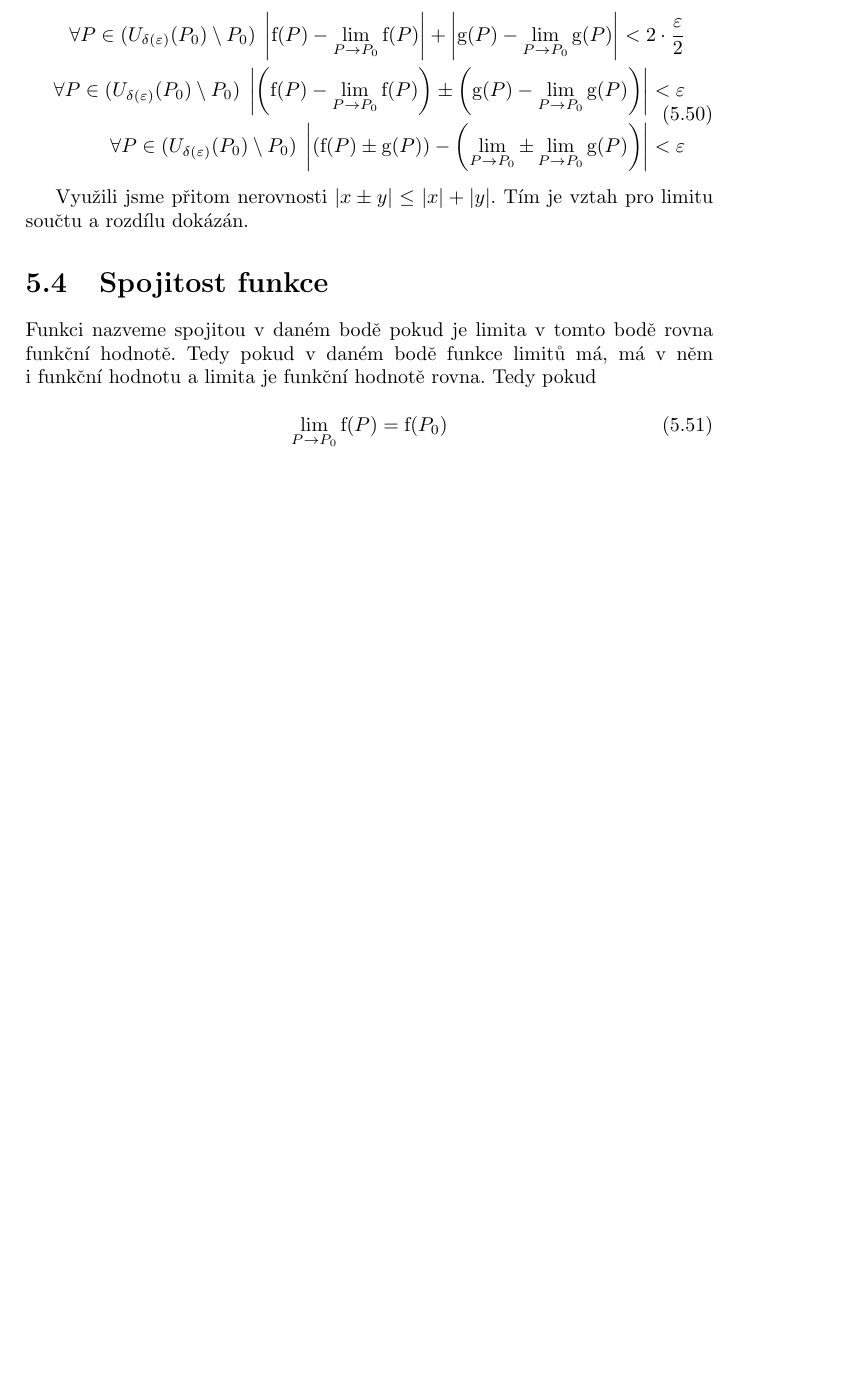
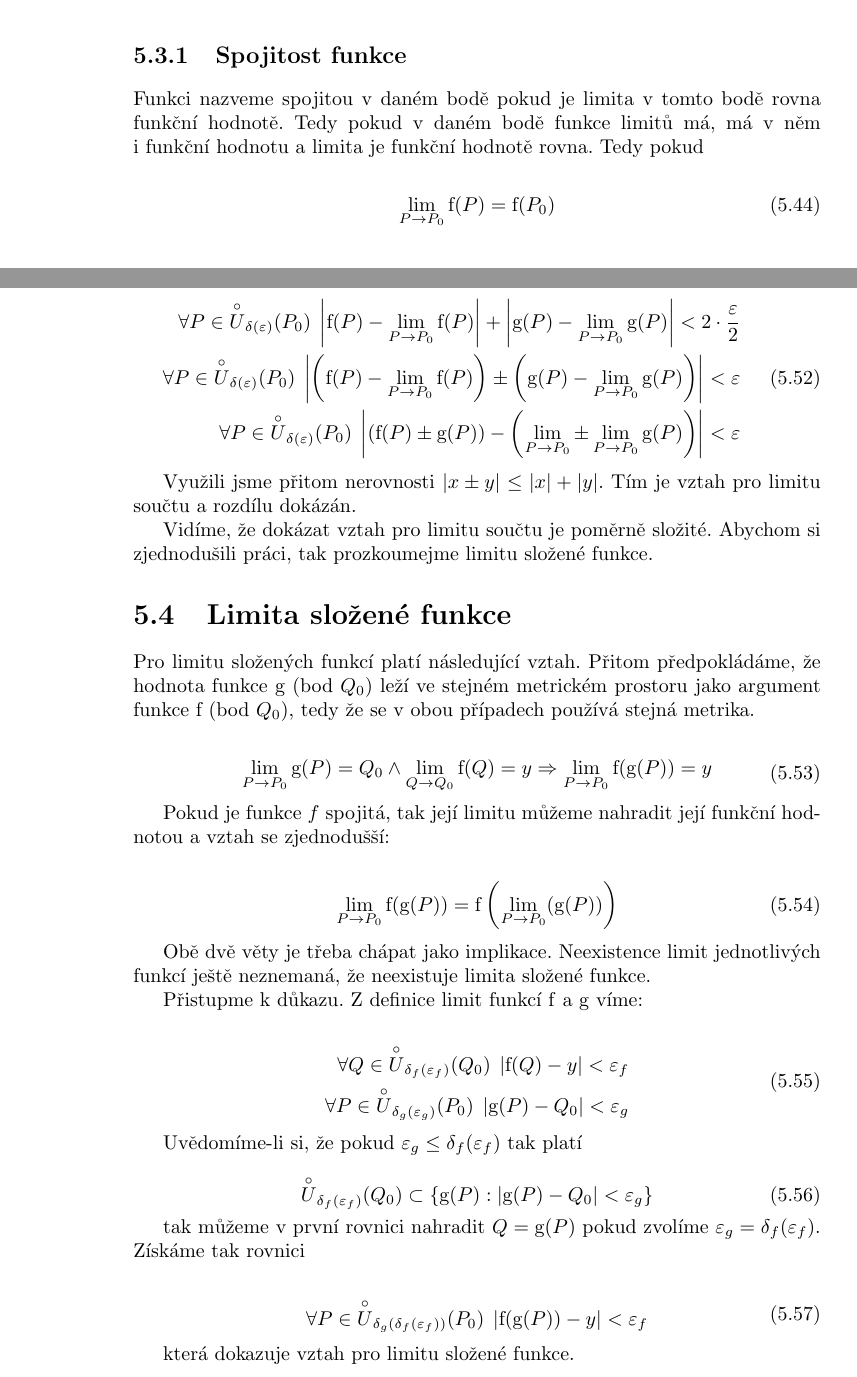
Before and after one commit to LezakPetr/poisson, a LaTeX thesis (poisson.tex, which reads ch_popis_velicin_v_prostoru.tex): part of page 27 of 97 before the commit and two parts of pages 26 and 28 of 97 after it, the two joined at a grey line, cut at the place of the change, the shorter picture padded with empty space. Compiled offline with pdfLaTeX.

Commit message:
Limita slozene funkce

```diff
--- a/ch_popis_velicin_v_prostoru.tex
+++ b/ch_popis_velicin_v_prostoru.tex
@@ -583,3 +590,13 @@ Tuto definici můžeme použít i~pro funkce více reálných proměnných. Nap
+\subsection{Spojitost funkce}
+\label{sec:spojitost_funkce}
+
+
+Funkci nazveme spojitou v~daném bodě pokud je limita v~tomto bodě rovna funkční hodnotě. Tedy pokud v~daném bodě funkce limitů má, má v~něm i~funkční hodnotu a~limita je funkční hodnotě rovna. Tedy pokud
+
+\begin{equation}
+\lim_{P \to P_0} \mathrm{f}(P) = \mathrm{f}(P_0)
+\end{equation}
+
 
 \subsection{Příklad}
 
@@ -655,23 +671,60 @@ a~pro součet nebo rozdíl těchto výrazů bude platit
 
 \begin{equation}
 \begin{split}
-\forall P \in (U_{\delta(\varepsilon)}(P_0) \setminus P_0) \; \left| \mathrm{f}(P) - \lim_{P \to P_0} \mathrm{f}(P)\right| + \left| \mathrm{g}(P) - \lim_{P \to P_0} \mathrm{g}(P)\right| < 2 \cdot \frac{\varepsilon}{2} \\
-\forall P \in (U_{\delta(\varepsilon)}(P_0) \setminus P_0) \; \left| \left(\mathrm{f}(P) - \lim_{P \to P_0} \mathrm{f}(P)\right) \pm \left( \mathrm{g}(P) - \lim_{P \to P_0} \mathrm{g}(P)\right)\right| < \varepsilon \\
-\forall P \in (U_{\delta(\varepsilon)}(P_0) \setminus P_0) \; \left| \left(\mathrm{f}(P) \pm \mathrm{g}(P) \right) - \left(\lim_{P \to P_0} \pm \lim_{P \to P_0} \mathrm{g}(P)\right)\right| < \varepsilon \\
+\forall P \in \overset{\circ}{U}_{\delta(\varepsilon)}(P_0) \; \left| \mathrm{f}(P) - \lim_{P \to P_0} \mathrm{f}(P)\right| + \left| \mathrm{g}(P) - \lim_{P \to P_0} \mathrm{g}(P)\right| < 2 \cdot \frac{\varepsilon}{2} \\
+\forall P \in \overset{\circ}{U}_{\delta(\varepsilon)}(P_0) \; \left| \left(\mathrm{f}(P) - \lim_{P \to P_0} \mathrm{f}(P)\right) \pm \left( \mathrm{g}(P) - \lim_{P \to P_0} \mathrm{g}(P)\right)\right| < \varepsilon \\
+\forall P \in \overset{\circ}{U}_{\delta(\varepsilon)}(P_0) \; \left| \left(\mathrm{f}(P) \pm \mathrm{g}(P) \right) - \left(\lim_{P \to P_0} \pm \lim_{P \to P_0} \mathrm{g}(P)\right)\right| < \varepsilon \\
 \end{split}
 \end{equation}
 
 Využili jsme přitom nerovnosti \(|x \pm y| \leq |x| + |y|\). Tím je vztah pro limitu součtu a~rozdílu dokázán.
 
-\section{Spojitost funkce}
-\label{sec:spojitost_funkce}
-
-
-Funkci nazveme spojitou v~daném bodě pokud je limita v~tomto bodě rovna funkční hodnotě. Tedy pokud v~daném bodě funkce limitů má, má v~něm i~funkční hodnotu a~limita je funkční hodnotě rovna. Tedy pokud
-
-\begin{equation}
-\lim_{P \to P_0} \mathrm{f}(P) = \mathrm{f}(P_0)
-\end{equation}
+Vidíme, že dokázat vztah pro limitu součtu je poměrně složité. Abychom si zjednodušili práci, tak prozkoumejme limitu složené funkce.
+
+\section{Limita složené funkce}
+
+Pro limitu složených funkcí platí následující vztah. Přitom předpokládáme, že hodnota funkce g (bod \(Q_0\)) leží ve stejném metrickém prostoru jako argument funkce f (bod \(Q_0\)), tedy že se v obou případech používá stejná metrika.
+
+\begin{equation}
+\begin{split}
+\lim_{P \to P_0} \mathrm{g}(P) = Q_0 \land \lim_{Q \to Q_0} \mathrm{f}(Q) = y \Rightarrow \lim_{P \to P_0} \mathrm{f}(\mathrm{g}(P)) = y
+\end{split}
+\end{equation}
+
+Pokud je funkce \(f\) spojitá, tak její limitu můžeme nahradit její funkční hodnotou a~vztah se zjednodušší:
+
+\begin{equation}
+\begin{split}
+\lim_{P \to P_0} \mathrm{f}(\mathrm{g}(P)) = \mathrm{f} \left( \lim_{P \to P_0} (\mathrm{g}(P)) \right)
+\end{split}
+\end{equation}
+
+Obě dvě věty je třeba chápat jako implikace. Neexistence limit jednotlivých funkcí ještě neznemaná, že neexistuje limita složené funkce.
+
+Přistupme k důkazu. Z~definice limit funkcí \(\mathrm{f}\) a~\(\mathrm{g}\) víme:
+
+\begin{equation}
+\begin{split}
+\forall Q \in \overset{\circ}{U}_{\delta_f(\varepsilon_f)}(Q_0) \; \left| \mathrm{f}(Q) - y \right| < \varepsilon_f  \\
+\forall P \in \overset{\circ}{U}_{\delta_g(\varepsilon_g)}(P_0) \; \left| \mathrm{g}(P) - Q_0 \right| < \varepsilon_g
+\end{split}
+\end{equation}
+
+Uvědomíme-li si, že pokud \(\varepsilon_g \leq \delta_f(\varepsilon_f)\) tak platí
+
+\begin{equation}
+\overset{\circ}{U}_{\delta_f(\varepsilon_f)}(Q_0) \subset \{\mathrm{g}(P): \left| \mathrm{g}(P) - Q_0 \right| < \varepsilon_g \}
+\end{equation}
+
+tak můžeme v~první rovnici nahradit \(Q = \mathrm{g}(P)\) pokud zvolíme \(\varepsilon_g = \delta_f(\varepsilon_f)\). Získáme tak rovnici
+
+\begin{equation}
+\begin{split}
+\forall P \in \overset{\circ}{U}_{\delta_g(\delta_f(\varepsilon_f))}(P_0) \; \left| \mathrm{f}(\mathrm{g}(P)) - y \right| < \varepsilon_f  \\
+\end{split}
+\end{equation}
+
+která dokazuje vztah pro limitu složené funkce.
 
 \section{Objekty v~prostoru}
 
```
Also changed, not shown: ch_popis_velicin_v_prostoru.tex (28 more changed lines).
